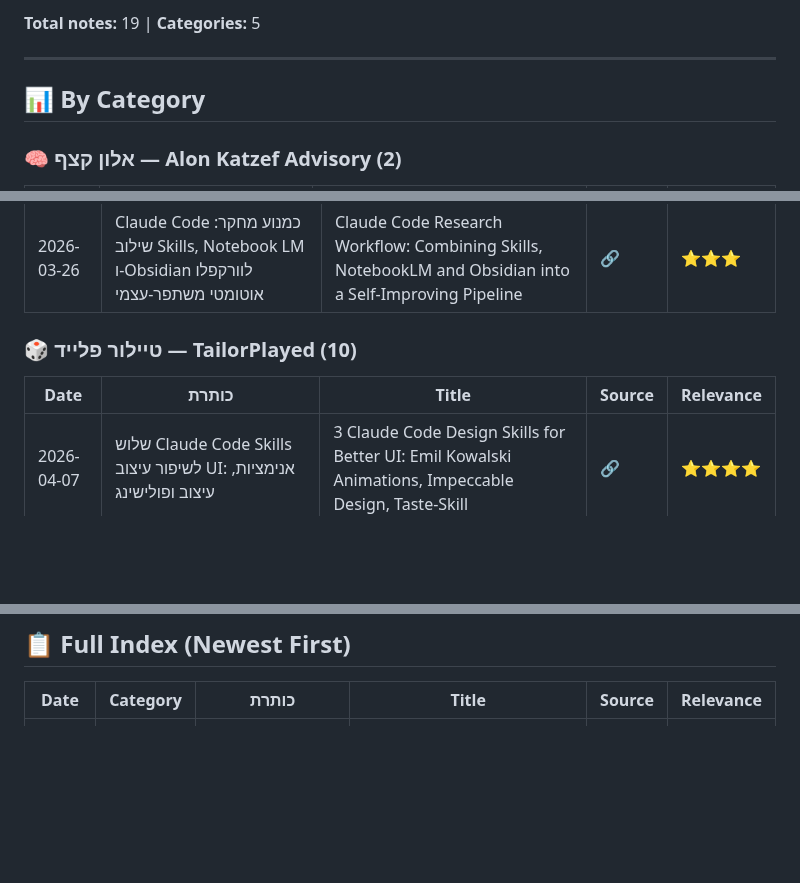
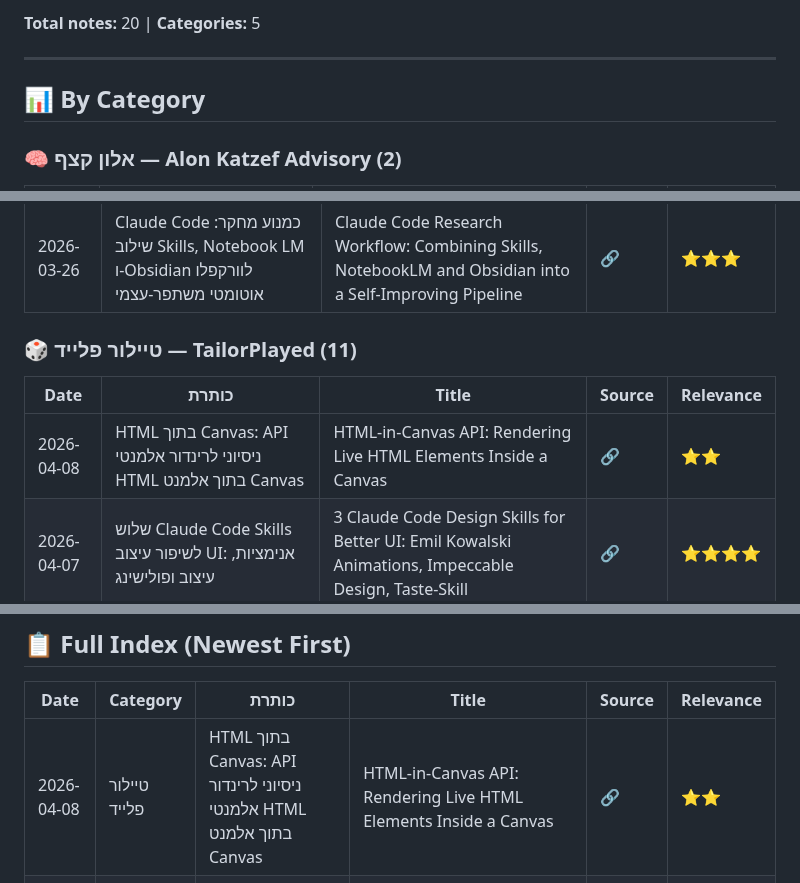
Before and after one commit to dartaryan/tiktok-knowledge, a Markdown page: README.md, 3 parts joined by grey strips. Rendered like a GitHub page; blank space fills up the shorter version.

Commit message:
✏️ Update: Update index

```diff
--- a/README.md
+++ b/README.md
@@ -5,5 +5,5 @@
 
-**Total notes:** 19 | **Categories:** 5
+**Total notes:** 20 | **Categories:** 5
 
 ---
 
@@ -22,10 +22,11 @@
 |------|-------|-------|--------|-----------|
 | 2026-03-26 | Claude Code כמנוע מחקר: שילוב Skills, Notebook LM ו-Obsidian לוורקפלו אוטומטי משתפר-עצמי | Claude Code Research Workflow: Combining Skills, NotebookLM and Obsidian into a Self-Improving Pipeline | [🔗](https://vt.tiktok.com/ZSumoAT6M/) | ⭐⭐⭐ |
 
-### 🎲 טיילור פלייד — TailorPlayed (10)
+### 🎲 טיילור פלייד — TailorPlayed (11)
 
 | Date | כותרת | Title | Source | Relevance |
 |------|-------|-------|--------|-----------|
+| 2026-04-08 | HTML בתוך Canvas: API ניסיוני לרינדור אלמנטי HTML בתוך אלמנט Canvas | HTML-in-Canvas API: Rendering Live HTML Elements Inside a Canvas | [🔗](https://vt.tiktok.com/ZSHmsyXb8) | ⭐⭐ |
 | 2026-04-07 | שלוש Claude Code Skills לשיפור עיצוב UI: אנימציות, עיצוב ופולישינג | 3 Claude Code Design Skills for Better UI: Emil Kowalski Animations, Impeccable Design, Taste-Skill | [🔗](https://vt.tiktok.com/ZSHP3xvBW) | ⭐⭐⭐⭐ |
 | 2026-04-04 | Lenis — ספריית Smooth Scroll קלילה עם אינטגרציה ל-GSAP | Lenis — Lightweight Smooth Scroll Library with GSAP Integration | [🔗](https://vt.tiktok.com/ZSHBdEyCx) | ⭐⭐ |
 | 2026-04-04 | אנימציית גלילה לאתרים: Kling AI + Claude Code + WebP Frames | Scroll-Triggered Web Animations Using Kling AI Video + Claude Code Frame Extraction | [🔗](https://vt.tiktok.com/ZSHS1d9K5) | ⭐⭐⭐ |
@@ -60,6 +61,7 @@
 
 | Date | Category | כותרת | Title | Source | Relevance |
 |------|----------|-------|-------|--------|-----------|
+| 2026-04-08 | טיילור פלייד | HTML בתוך Canvas: API ניסיוני לרינדור אלמנטי HTML בתוך אלמנט Canvas | HTML-in-Canvas API: Rendering Live HTML Elements Inside a Canvas | [🔗](https://vt.tiktok.com/ZSHmsyXb8) | ⭐⭐ |
 | 2026-04-07 | טיילור פלייד | שלוש Claude Code Skills לשיפור עיצוב UI: אנימציות, עיצוב ופולישינג | 3 Claude Code Design Skills for Better UI: Emil Kowalski Animations, Impeccable Design, Taste-Skill | [🔗](https://vt.tiktok.com/ZSHP3xvBW) | ⭐⭐⭐⭐ |
 | 2026-04-07 | אחר | סרטון טיקטוק מסדרת 'אתרים עוצמתיים' — כלי AI לעיצוב מוצר עם רשימת חלקים, תרשימי חיווט ו-CAD | TikTok 'Powerful Websites' Series — AI Product Design Generator with BOM, Wiring Diagrams & CAD | [🔗](https://vt.tiktok.com/ZSH51U991) | ⭐ |
 | 2026-04-07 | אחר | TREK — פלטפורמת תכנון טיולים קולאבורטיבית ופתוחה לאחסון עצמי | TREK — Self-Hosted Open Source Collaborative Travel Planner | [🔗](https://vt.tiktok.com/ZSH5bndRB) | ⭐⭐ |
```
Also changed, not shown: other parts of README.md (+1 -1 lines).
